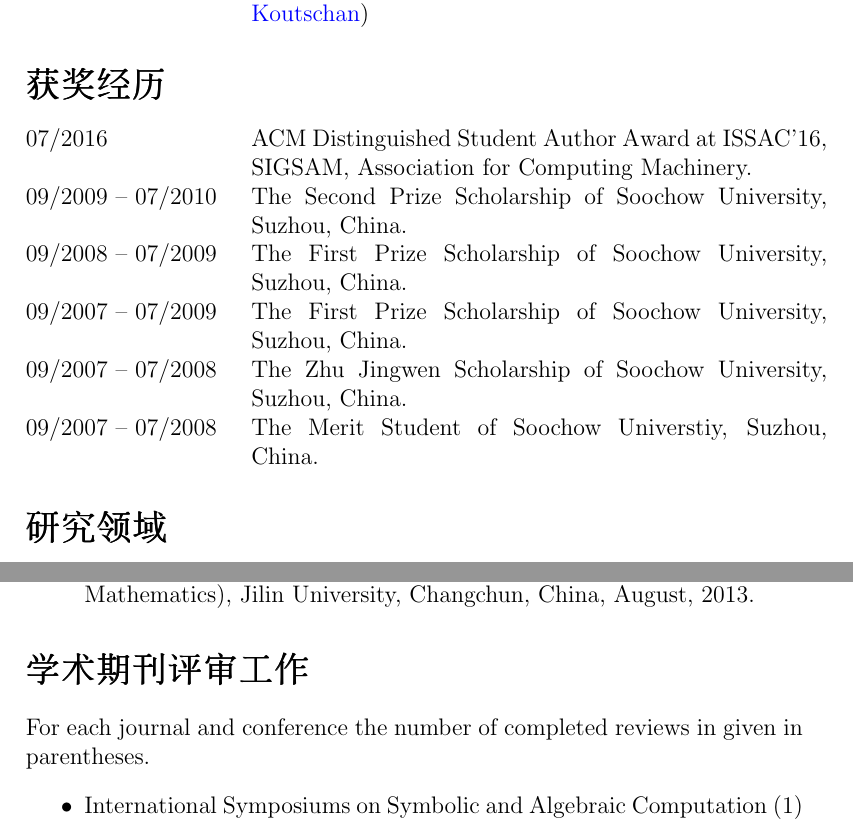
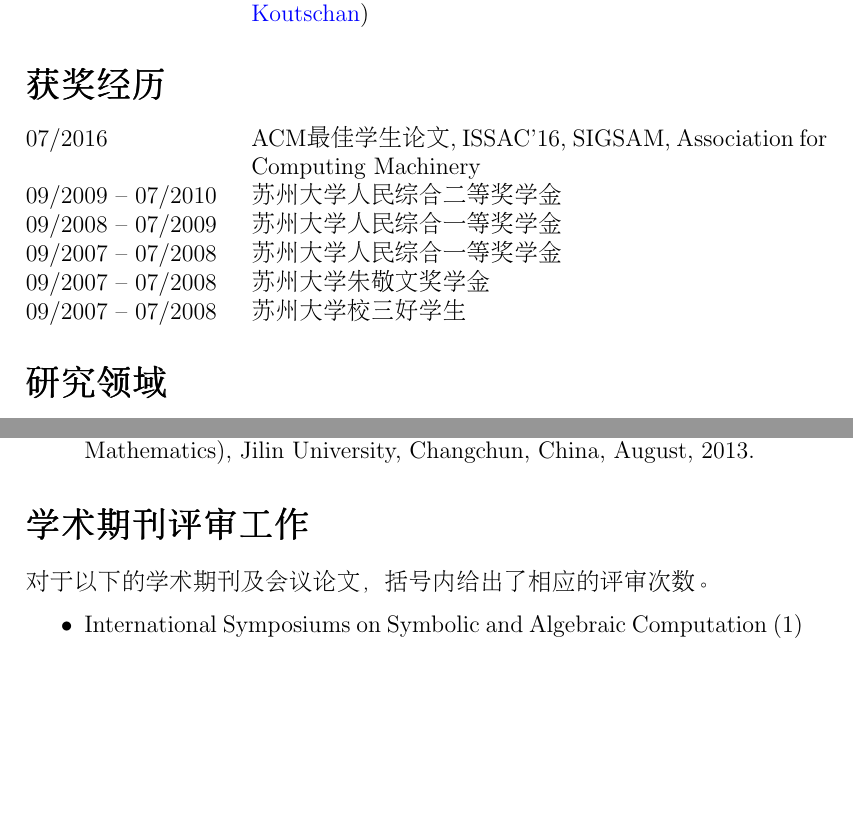
Before and after one commit to yzhang1616/yzhang1616.github.io, a LaTeX CV (CV_Yi_Zhang_Chinese.tex): two parts of pages 2 and 3 of 4, joined at a grey line, cut so that both start at the same text, the shorter picture padded with empty space. Compiled offline with pdfLaTeX.

Commit message:
minor changes

```diff
--- a/CV_Yi_Zhang_Chinese.tex
+++ b/CV_Yi_Zhang_Chinese.tex
@@ -14,10 +14,8 @@
 \pagestyle{fancy}
 \fancyhf{}
 \rhead{Page \thepage}
-\begin{CJK*}{UTF8}{gbsn}
 \lhead{Yi Zhang}
 \chead{Curriculum Vitae}
-\end{CJK*}
 \rhead{\thepage}
 
 \title{\bf{\Huge{个人简历}}}
@@ -97,12 +95,12 @@ from 09/2013 to 06/2015 under the supervision of Prof. Manuel Kauers.
 \section*{\Large{获奖经历}}
 
 \begin{tabular}{@{}p{1.4in}p{4in}}
-07/2016               & ACM Distinguished Student Author Award at ISSAC'16, SIGSAM, Association for Computing Machinery. \\
-09/2009 -- 07/2010    & The Second Prize Scholarship of Soochow University, Suzhou, China.\\
-09/2008 -- 07/2009    & The First Prize Scholarship of Soochow University, Suzhou, China. \\
-09/2007 -- 07/2009    & The First Prize Scholarship of Soochow University, Suzhou, China. \\
-09/2007 -- 07/2008    & The Zhu Jingwen Scholarship of Soochow University, Suzhou, China. \\
-09/2007 -- 07/2008    & The Merit Student of Soochow Universtiy, Suzhou, China.
+07/2016               & ACM最佳学生论文, ISSAC'16, SIGSAM, Association for Computing Machinery \\
+09/2009 -- 07/2010    & 苏州大学人民综合二等奖学金\\
+09/2008 -- 07/2009    & 苏州大学人民综合一等奖学金 \\
+09/2007 -- 07/2008    & 苏州大学人民综合一等奖学金 \\
+09/2007 -- 07/2008    & 苏州大学朱敬文奖学金 \\
+09/2007 -- 07/2008    & 苏州大学校三好学生
 \end{tabular}
 
 \section*{\Large{研究领域}}
@@ -143,7 +141,7 @@ from 09/2013 to 06/2015 under the supervision of Prof. Manuel Kauers.
 \end{itemize}
 
 \section*{\Large 学术期刊评审工作}
-For each journal and conference the number of completed reviews in given in parentheses.
+对于以下的学术期刊及会议论文，括号内给出了相应的评审次数。
 \begin{itemize}
  \item International Symposiums on Symbolic and Algebraic Computation (1)
  \item Journal of Symbolic Computation (2)
```
Also changed, not shown: CV_Yi_Zhang.tex (+1 -1 lines), CV_Yi_Zhang.pdf, CV_Yi_Zhang_Chinese.pdf.
